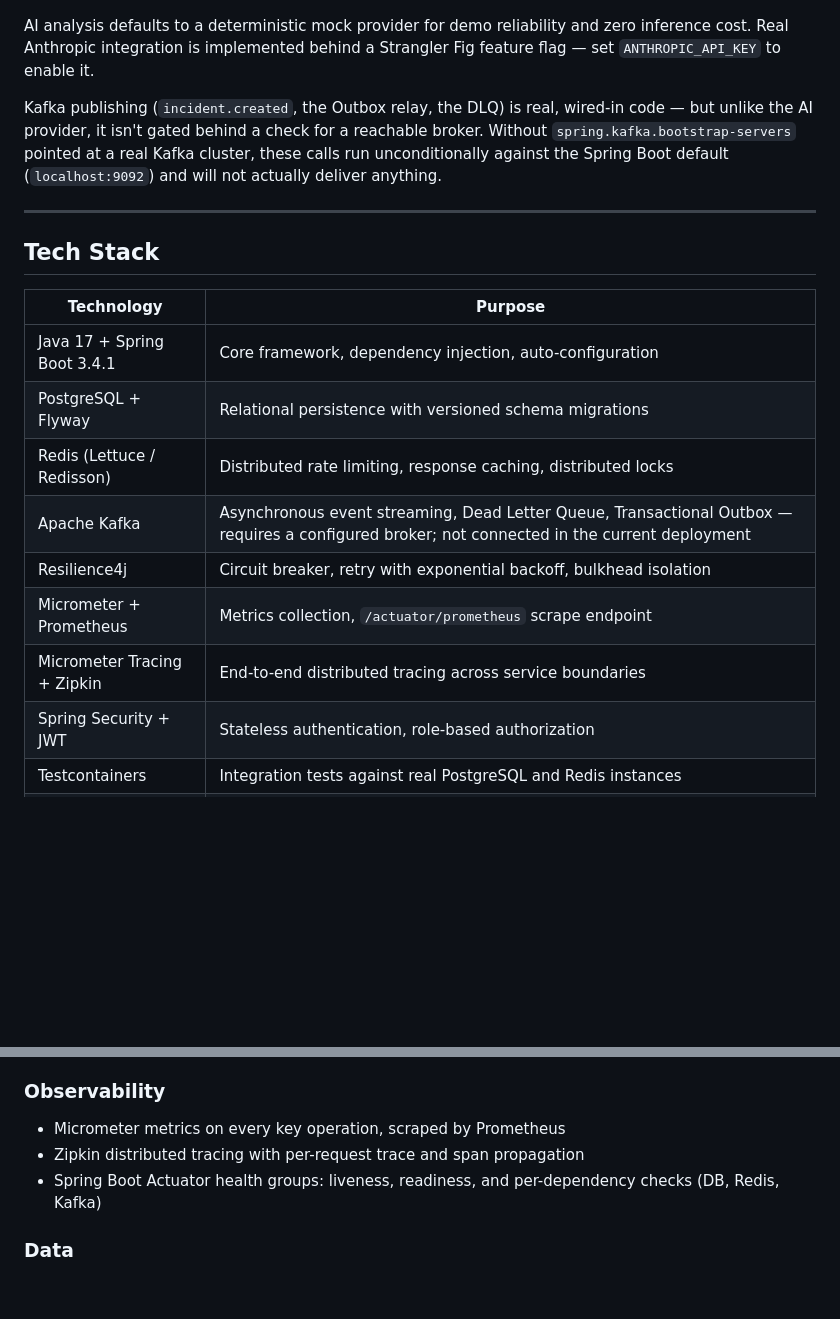
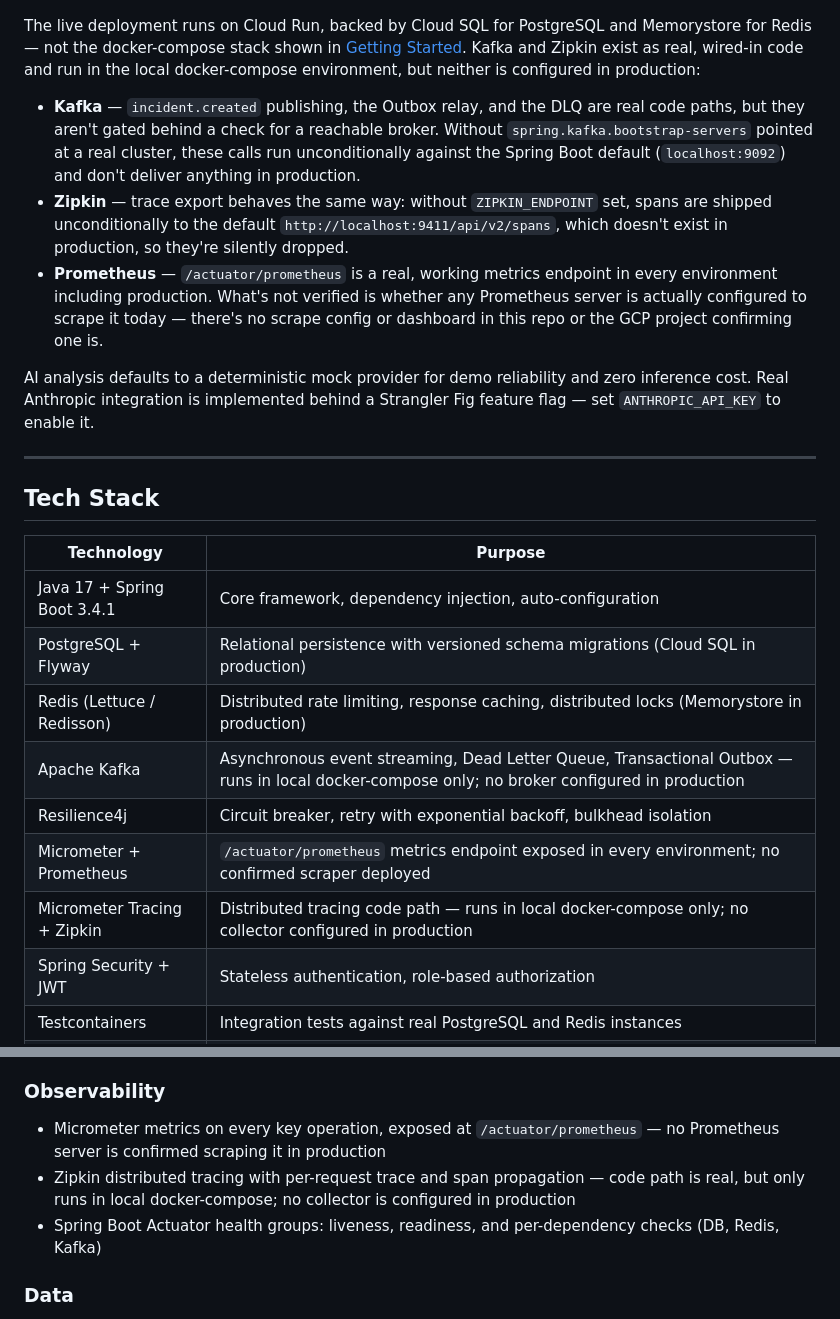
Before and after one commit to akhilleusn/aetherops, a Markdown page: README.md, 2 parts joined by grey strips. Rendered like a GitHub page; blank space fills up the shorter version.

````diff
--- a/README.md
+++ b/README.md
@@ -67,8 +63,12 @@ flowchart TD
 ```
 
+The live deployment runs on Cloud Run, backed by Cloud SQL for PostgreSQL and Memorystore for Redis — not the docker-compose stack shown in [Getting Started](#getting-started). Kafka and Zipkin exist as real, wired-in code and run in the local docker-compose environment, but neither is configured in production:
+
+- **Kafka** — `incident.created` publishing, the Outbox relay, and the DLQ are real code paths, but they aren't gated behind a check for a reachable broker. Without `spring.kafka.bootstrap-servers` pointed at a real cluster, these calls run unconditionally against the Spring Boot default (`localhost:9092`) and don't deliver anything in production.
+- **Zipkin** — trace export behaves the same way: without `ZIPKIN_ENDPOINT` set, spans are shipped unconditionally to the default `http://localhost:9411/api/v2/spans`, which doesn't exist in production, so they're silently dropped.
+- **Prometheus** — `/actuator/prometheus` is a real, working metrics endpoint in every environment including production. What's not verified is whether any Prometheus server is actually configured to scrape it today — there's no scrape config or dashboard in this repo or the GCP project confirming one is.
+
 AI analysis defaults to a deterministic mock provider for demo reliability and zero inference cost. Real Anthropic integration is implemented behind a Strangler Fig feature flag — set `ANTHROPIC_API_KEY` to enable it.
-
-Kafka publishing (`incident.created`, the Outbox relay, the DLQ) is real, wired-in code — but unlike the AI provider, it isn't gated behind a check for a reachable broker. Without `spring.kafka.bootstrap-servers` pointed at a real Kafka cluster, these calls run unconditionally against the Spring Boot default (`localhost:9092`) and will not actually deliver anything.
 
 ---
 
@@ -77,12 +77,12 @@ Kafka publishing (`incident.created`, the Outbox relay, the DLQ) is real, wired-
 | Technology | Purpose |
 |---|---|
 | Java 17 + Spring Boot 3.4.1 | Core framework, dependency injection, auto-configuration |
-| PostgreSQL + Flyway | Relational persistence with versioned schema migrations |
-| Redis (Lettuce / Redisson) | Distributed rate limiting, response caching, distributed locks |
-| Apache Kafka | Asynchronous event streaming, Dead Letter Queue, Transactional Outbox — requires a configured broker; not connected in the current deployment |
+| PostgreSQL + Flyway | Relational persistence with versioned schema migrations (Cloud SQL in production) |
+| Redis (Lettuce / Redisson) | Distributed rate limiting, response caching, distributed locks (Memorystore in production) |
+| Apache Kafka | Asynchronous event streaming, Dead Letter Queue, Transactional Outbox — runs in local docker-compose only; no broker configured in production |
 | Resilience4j | Circuit breaker, retry with exponential backoff, bulkhead isolation |
-| Micrometer + Prometheus | Metrics collection, `/actuator/prometheus` scrape endpoint |
-| Micrometer Tracing + Zipkin | End-to-end distributed tracing across service boundaries |
+| Micrometer + Prometheus | `/actuator/prometheus` metrics endpoint exposed in every environment; no confirmed scraper deployed |
+| Micrometer Tracing + Zipkin | Distributed tracing code path — runs in local docker-compose only; no collector configured in production |
 | Spring Security + JWT | Stateless authentication, role-based authorization |
 | Testcontainers | Integration tests against real PostgreSQL and Redis instances |
 | Docker + Kubernetes | Multi-stage image build, namespace-scoped K8s manifests, HPA |
@@ -116,8 +116,8 @@ Kafka publishing (`incident.created`, the Outbox relay, the DLQ) is real, wired-
 - Strangler Fig approach for incremental replacement of legacy incident handling
 
 ### Observability
-- Micrometer metrics on every key operation, scraped by Prometheus
-- Zipkin distributed tracing with per-request trace and span propagation
+- Micrometer metrics on every key operation, exposed at `/actuator/prometheus` — no Prometheus server is confirmed scraping it in production
+- Zipkin distributed tracing with per-request trace and span propagation — code path is real, but only runs in local docker-compose; no collector is configured in production
 - Spring Boot Actuator health groups: liveness, readiness, and per-dependency checks (DB, Redis, Kafka)
 
 ### Data
````
Also changed, not shown: other parts of README.md (+14 -18 lines).
